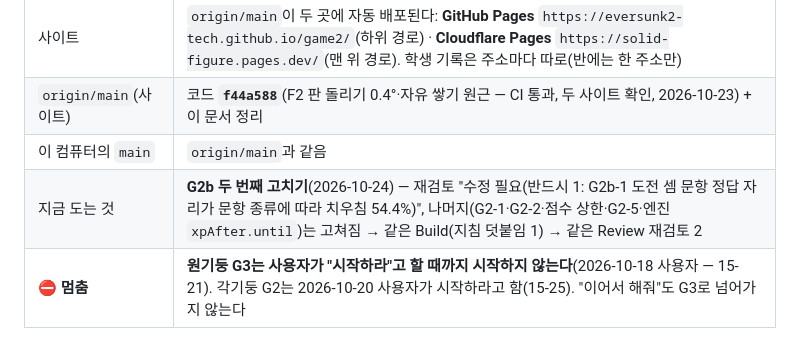
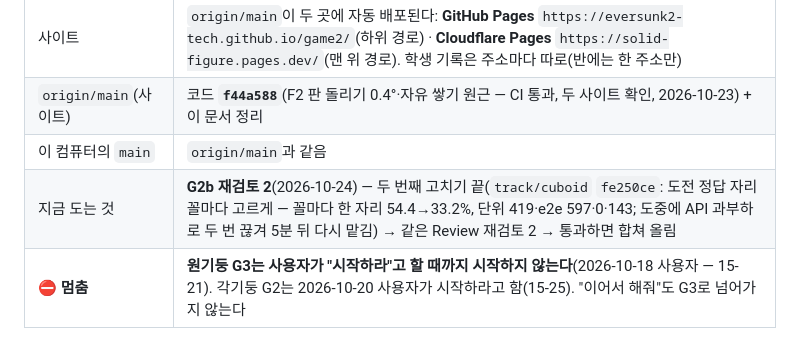
Before and after one commit to eversunk2-tech/game2, a Markdown page: docs/STATUS.md, the part around the change. GitHub-like rendering.

Commit message:
STATUS: G2b 두 번째 고치기 끝(fe250ce), 재검토 2 시작
Co-Authored-By: Claude Opus 5.5 <noreply@anthropic.com>

```diff
--- a/docs/STATUS.md
+++ b/docs/STATUS.md
@@ -12,7 +12,7 @@
 | 사이트 | `origin/main`이 두 곳에 자동 배포된다: **GitHub Pages** `https://eversunk2-tech.github.io/game2/`(하위 경로) · **Cloudflare Pages** `https://solid-figure.pages.dev/`(맨 위 경로). 학생 기록은 주소마다 따로(반에는 한 주소만) |
 | `origin/main`(사이트) | 코드 **`f44a588`**(F2 판 돌리기 0.4°·자유 쌓기 원근 — CI 통과, 두 사이트 확인, 2026-10-23) + 이 문서 정리 |
 | 이 컴퓨터의 `main` | `origin/main`과 같음 |
-| 지금 도는 것 | **G2b 두 번째 고치기**(2026-10-24) — 재검토 "수정 필요(반드시 1: G2b-1 도전 셈 문항 정답 자리가 문항 종류에 따라 치우침 54.4%)", 나머지(G2-1·G2-2·점수 상한·G2-5·엔진 `xpAfter.until`)는 고쳐짐 → 같은 Build(지침 덧붙임 1) → 같은 Review 재검토 2 |
+| 지금 도는 것 | **G2b 재검토 2**(2026-10-24) — 두 번째 고치기 끝(`track/cuboid` `fe250ce`: 도전 정답 자리 꼴마다 고르게 — 꼴마다 한 자리 54.4→33.2%, 단위 419·e2e 597·0·143; 도중에 API 과부하로 두 번 끊겨 5분 뒤 다시 맡김) → 같은 Review 재검토 2 → 통과하면 합쳐 올림 |
 | **⛔ 멈춤** | **원기둥 G3는 사용자가 "시작하라"고 할 때까지 시작하지 않는다**(2026-10-18 사용자 — 15-21). 각기둥 G2는 2026-10-20 사용자가 시작하라고 함(15-25). "이어서 해줘"도 G3로 넘어가지 않는다 |
 
 ## 2. 진행 중인 일 — G2 각기둥 4단계 + 도전 (2026-10-20 시작)
```
